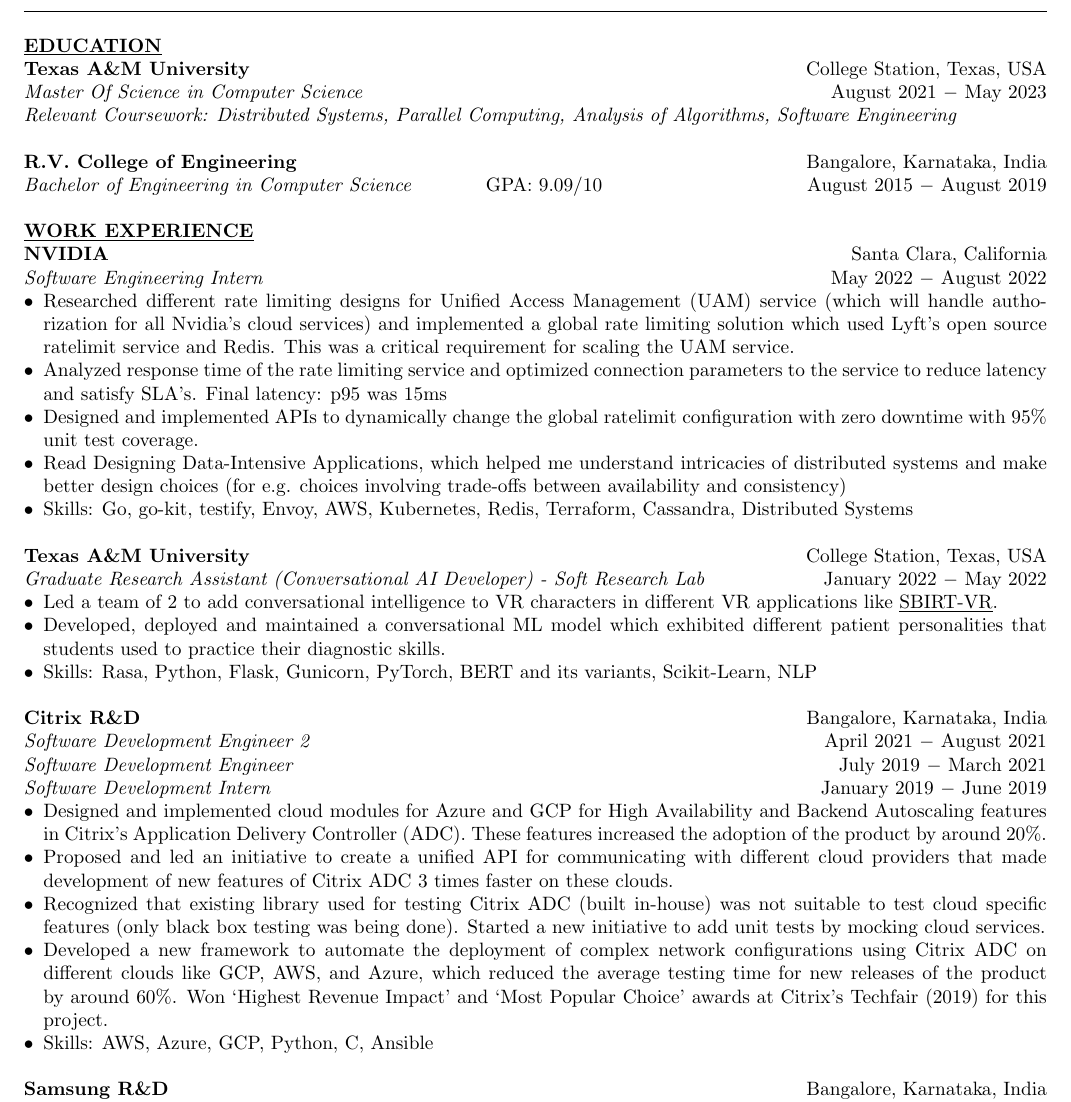
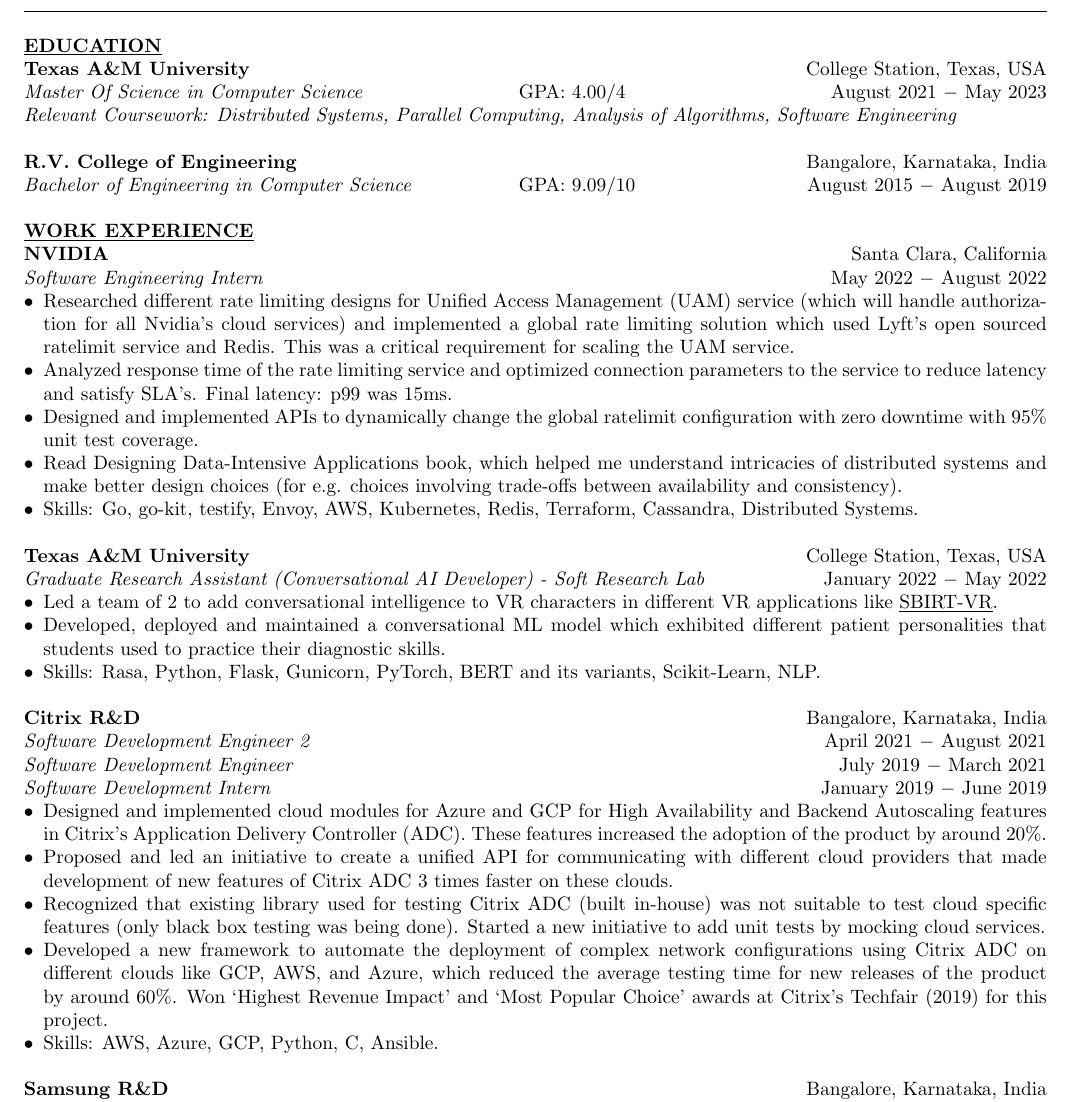
Before and after one commit to biradarganesh25/resume, a LaTeX CV (resume.tex): part of page 1 of 2, cut so that both start at the same text. Compiled offline with pdfLaTeX.

Commit message:
adding full stop and alinging gpa's

```diff
--- a/resume.tex
+++ b/resume.tex
@@ -13,6 +13,7 @@
  footskip=5mm
  }
 \usepackage{enumitem}
+\usepackage{tabto}
 
 \usepackage[hidelinks]{hyperref}
 
@@ -61,11 +62,11 @@
 %%%%%%%%%%%%%%%%%%%%%%%%%%%%%%%%%%%%%%%%%%%%%%%%%%%%%%%%%%%%%%%
 \noindent \textbf{\underline{EDUCATION}} \\
 \textbf{Texas A\&M University} \hfill College Station, Texas, USA \\
-\textit{Master Of Science in Computer Science}  \hfill August 2021 $-$ May 2023 \\
+\textit{Master Of Science in Computer Science}  \tabto*{9cm} GPA: 4.00/4 \hfill August 2021 $-$ May 2023 \\
 \textit{Relevant Coursework: Distributed Systems, Parallel Computing, Analysis of Algorithms, Software Engineering}\\
 
 \noindent \textbf{R.V. College of Engineering} \hfill Bangalore, Karnataka, India \\
-\textit{Bachelor of Engineering in Computer Science} \hspace{1.1cm} GPA: 9.09/10 \hfill August 2015 $-$ August 2019 \\
+\textit{Bachelor of Engineering in Computer Science} \tabto*{9cm} GPA: 9.09/10 \hfill August 2015 $-$ August 2019 \\
 
 %%%%%%%%%%%%%%%%%%%%%%%%%%%%%%%%%%%%%%%%%%%%%%%%%%%%%%%%%%%%%%%
 % WORK EXPERIENCE
@@ -84,11 +85,11 @@
 \noindent \textbf{NVIDIA} \hfill Santa Clara, California\\
 \textit{Software Engineering Intern} \hfill May 2022 $-$ August 2022
 \begin{itemize}[noitemsep,nolistsep,leftmargin=*]
-	\item Researched different rate limiting designs for Unified Access Management (UAM) service (which will handle authorization for all Nvidia's cloud services) and implemented a global rate limiting solution which used Lyft's open source ratelimit service and Redis. This was a critical requirement for scaling the UAM service.
-	\item Analyzed response time of the rate limiting service and optimized connection parameters to the service to reduce latency and satisfy SLA's. Final latency: p95 was 15ms
+	\item Researched different rate limiting designs for Unified Access Management (UAM) service (which will handle authorization for all Nvidia's cloud services) and implemented a global rate limiting solution which used Lyft's open sourced ratelimit service and Redis. This was a critical requirement for scaling the UAM service.
+	\item Analyzed response time of the rate limiting service and optimized connection parameters to the service to reduce latency and satisfy SLA's. Final latency: p99 was 15ms.
 	\item Designed and implemented APIs to dynamically change the global ratelimit configuration with zero downtime with 95\% unit test coverage.
-	\item Read Designing Data-Intensive Applications, which helped me understand intricacies of distributed systems and make better design choices (for e.g. choices involving trade-offs between availability and consistency)
-	\item Skills: Go, go-kit, testify, Envoy, AWS, Kubernetes, Redis, Terraform, Cassandra, Distributed Systems \\
+	\item Read Designing Data-Intensive Applications book, which helped me understand intricacies of distributed systems and make better design choices (for e.g. choices involving trade-offs between availability and consistency).
+	\item Skills: Go, go-kit, testify, Envoy, AWS, Kubernetes, Redis, Terraform, Cassandra, Distributed Systems. \\
 \end{itemize}
 
 \noindent \textbf{Texas A\&M University} \hfill College Station, Texas, USA\\
@@ -96,7 +97,7 @@
 \begin{itemize}[noitemsep,nolistsep,leftmargin=*]
 \item {Led a team of 2 to add conversational intelligence to VR characters in different VR applications like \href{https://softinteraction.com/portfolio/sbirt-vr}{\underline{SBIRT-VR}}}.
 \item {Developed, deployed and maintained a conversational ML model which exhibited different patient personalities that students used to practice their diagnostic skills.}
-\item Skills: Rasa, Python, Flask, Gunicorn, PyTorch, BERT and its variants, Scikit-Learn, NLP\\
+\item Skills: Rasa, Python, Flask, Gunicorn, PyTorch, BERT and its variants, Scikit-Learn, NLP.\\
 
 \end{itemize}
 \noindent \textbf{Citrix R\&D} \hfill Bangalore, Karnataka, India \\
@@ -108,7 +109,7 @@
 \item {Proposed and led an initiative to create a unified API for communicating with different cloud providers that made development of new features of Citrix ADC 3 times faster on these clouds.}
 \item {Recognized that existing library used for testing Citrix ADC (built in-house) was not suitable to test cloud specific features (only black box testing was being done). Started a new initiative to add unit tests by mocking cloud services.}
 \item {Developed a new framework to automate the deployment of complex network configurations using Citrix ADC on different clouds like GCP, AWS, and Azure, which reduced the average testing time for new releases of the product by around 60\%. Won `Highest Revenue Impact' and `Most Popular Choice' awards at Citrix's Techfair (2019) for this project.}
-\item {Skills: AWS, Azure, GCP, Python, C, Ansible\\}
+\item {Skills: AWS, Azure, GCP, Python, C, Ansible.\\}
 \end{itemize}
 
 \noindent \textbf{Samsung R\&D} \hfill Bangalore, Karnataka, India \\
```
